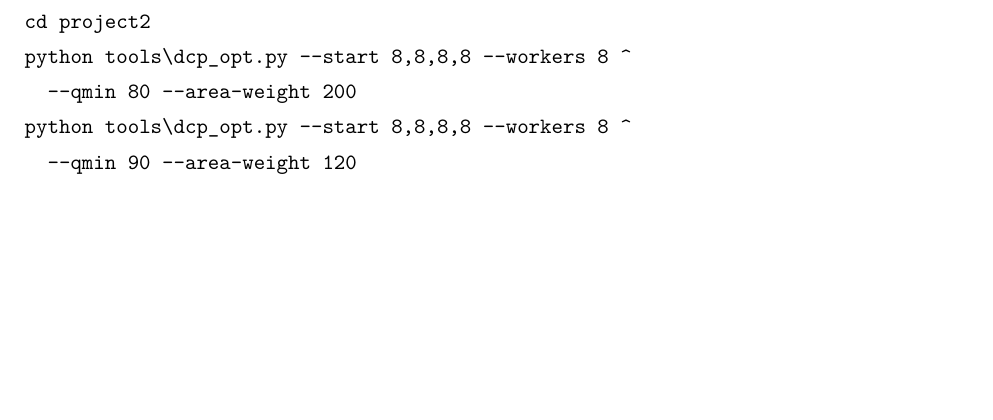
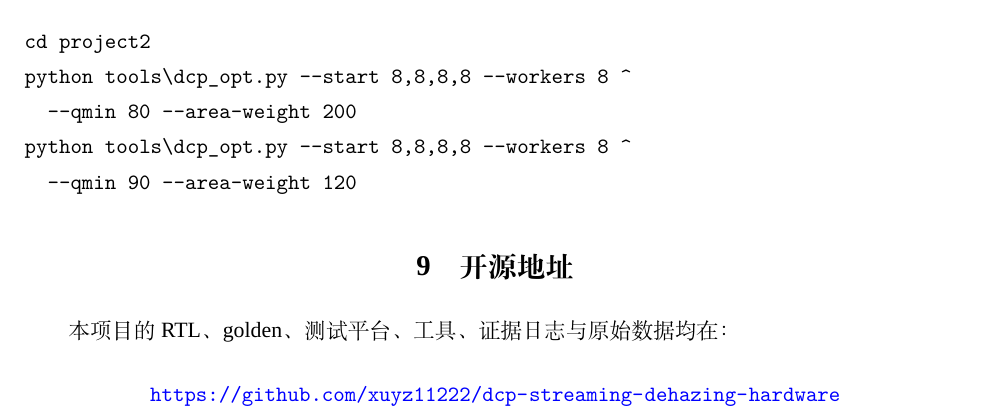
Before and after one commit to xuyz11222/dcp-streaming-dehazing-hardware, a LaTeX document (docs/group17_raw_data.tex): part of page 2 of 2, cut so that both start at the same text, the shorter picture padded with empty space. Compiled offline with XeLaTeX; a missing font is replaced by an installed copy or a similar font.

Commit message:
Add GitHub repository URL to raw-data PDF

```diff
--- a/docs/group17_raw_data.tex
+++ b/docs/group17_raw_data.tex
@@ -15,7 +15,8 @@
 \title{\textbf{第17组\quad 完整原始数据}\\[0.4em]
 \large 参数化 DCP 流式去雾硬件与精度--面积优化}
 \author{许彦哲\quad 202618023429017\\ 中国科学院大学\ 前沿交叉科学学院}
-\date{2026 年 11 月}
+\date{2026 年 11 月\\[0.3em]
+\small 开源地址：\url{https://github.com/xuyz11222/dcp-streaming-dehazing-hardware}}
 
 \begin{document}
 \maketitle
@@ -102,4 +103,12 @@ python tools\dcp_opt.py --start 8,8,8,8 --workers 8 ^
   --qmin 90 --area-weight 120
 \end{verbatim}
 
+\section{开源地址}
+
+本项目的 RTL、golden、测试平台、工具、证据日志与原始数据均在：
+
+\begin{center}
+\url{https://github.com/xuyz11222/dcp-streaming-dehazing-hardware}
+\end{center}
+
 \end{document}
```
Also changed, not shown: docs/group17_raw_data.pdf, docs/第17组_完整原始数据.pdf.
